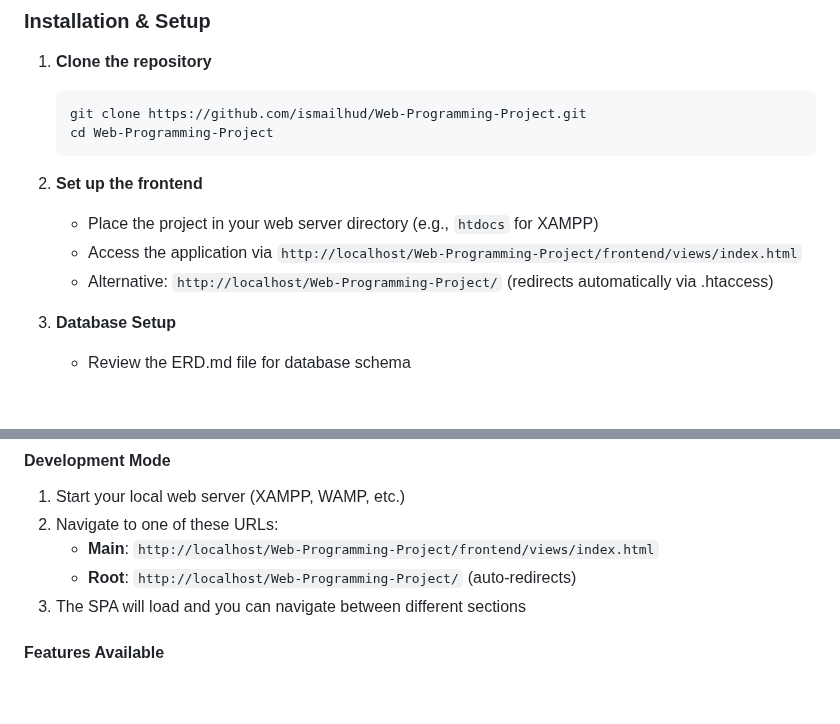
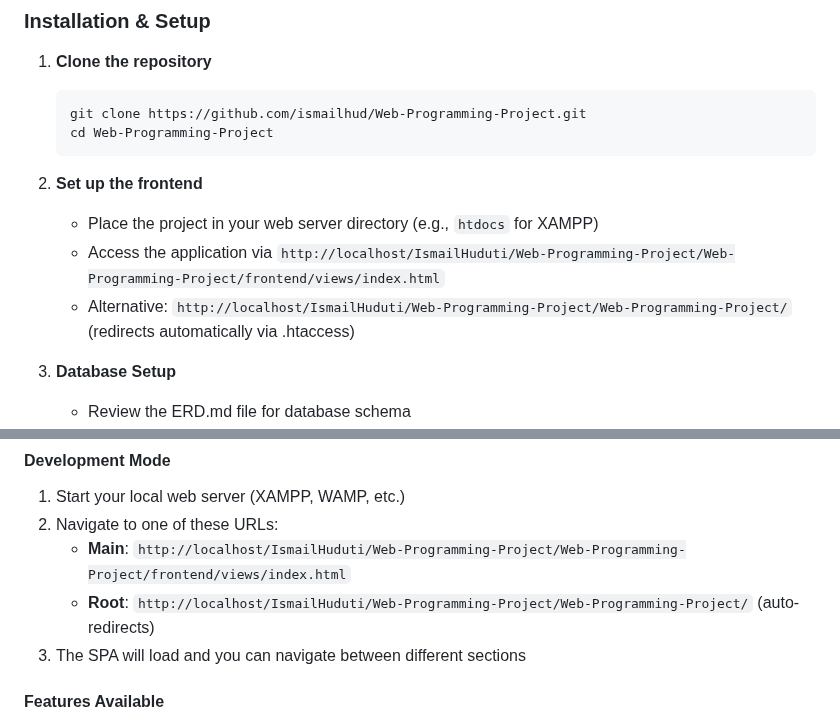
Before and after one commit to ismailhud/Web-Programming-Project, a Markdown page: README.md, 2 parts joined by grey strips. GitHub-like rendering; blank space fills up the shorter version.

Commit message:
Update README with correct localhost URLs - Fix URLs to match actual project file path structure

```diff
--- a/README.md
+++ b/README.md
@@ -85,8 +85,8 @@ Web-Programming-Project/
 
 2. **Set up the frontend**
    - Place the project in your web server directory (e.g., `htdocs` for XAMPP)
-   - Access the application via `http://localhost/Web-Programming-Project/frontend/views/index.html`
-   - Alternative: `http://localhost/Web-Programming-Project/` (redirects automatically via .htaccess)
+   - Access the application via `http://localhost/IsmailHuduti/Web-Programming-Project/Web-Programming-Project/frontend/views/index.html`
+   - Alternative: `http://localhost/IsmailHuduti/Web-Programming-Project/Web-Programming-Project/` (redirects automatically via .htaccess)
 
 3. **Database Setup**
    - Review the ERD.md file for database schema
@@ -105,8 +105,8 @@ Web-Programming-Project/
 #### Development Mode
 1. Start your local web server (XAMPP, WAMP, etc.)
 2. Navigate to one of these URLs:
-   - **Main**: `http://localhost/Web-Programming-Project/frontend/views/index.html`
-   - **Root**: `http://localhost/Web-Programming-Project/` (auto-redirects)
+   - **Main**: `http://localhost/IsmailHuduti/Web-Programming-Project/Web-Programming-Project/frontend/views/index.html`
+   - **Root**: `http://localhost/IsmailHuduti/Web-Programming-Project/Web-Programming-Project/` (auto-redirects)
 3. The SPA will load and you can navigate between different sections
 
 #### Features Available
```
